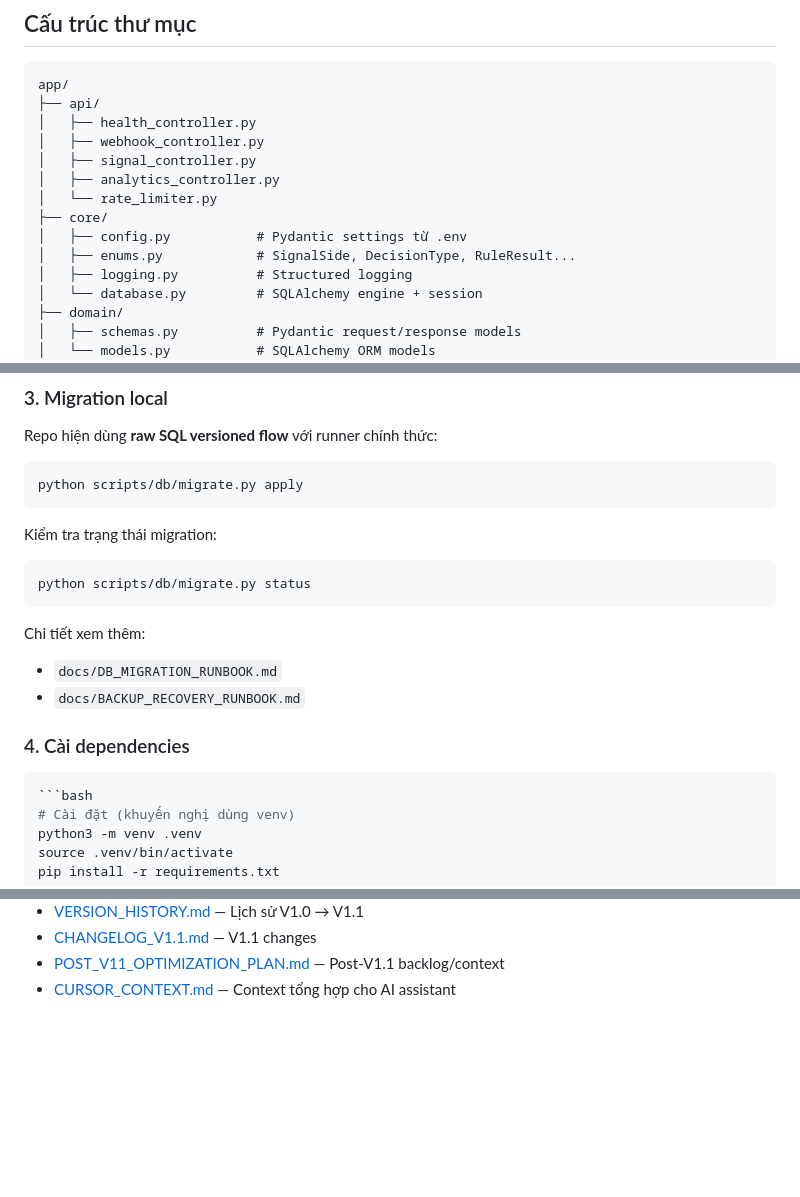
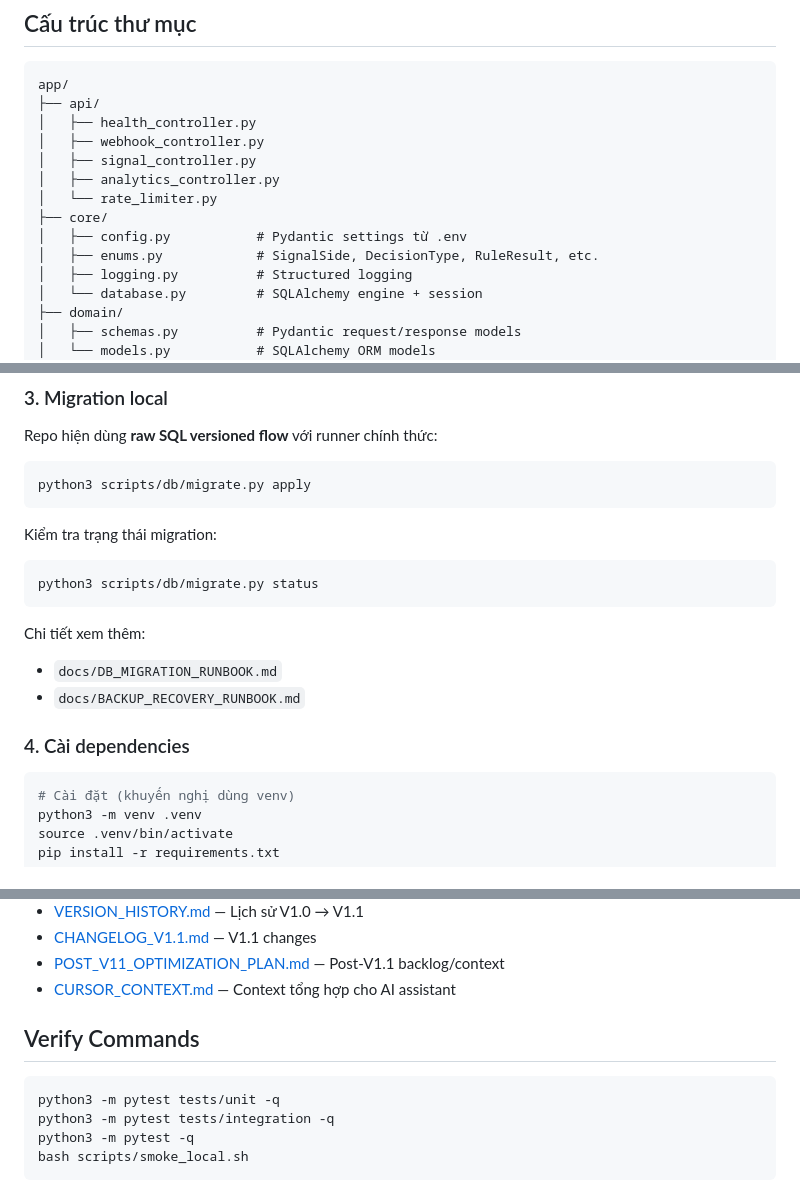
Before and after one commit to minhhq-a1/telegram-signal-bot, a Markdown page: README.md, 3 parts joined by grey strips. GitHub-like rendering; blank space fills up the shorter version.

Commit message:
docs: add v1.2 workflow and standardize verify docs

````diff
--- a/README.md
+++ b/README.md
@@ -64,7 +64,7 @@ app/
 │   └── rate_limiter.py
 ├── core/
 │   ├── config.py           # Pydantic settings từ .env
-│   ├── enums.py            # SignalSide, DecisionType, RuleResult...
+│   ├── enums.py            # SignalSide, DecisionType, RuleResult, etc.
 │   ├── logging.py          # Structured logging
 │   └── database.py         # SQLAlchemy engine + session
 ├── domain/
@@ -145,13 +145,13 @@ docker compose up -d db
 Repo hiện dùng **raw SQL versioned flow** với runner chính thức:
 
 ```bash
-python scripts/db/migrate.py apply
+python3 scripts/db/migrate.py apply
 ```
 
 Kiểm tra trạng thái migration:
 
 ```bash
-python scripts/db/migrate.py status
+python3 scripts/db/migrate.py status
 ```
 
 Chi tiết xem thêm:
@@ -160,7 +160,6 @@ Chi tiết xem thêm:
 
 ### 4. Cài dependencies
 
-```bash
 ```bash
 # Cài đặt (khuyến nghị dùng venv)
 python3 -m venv .venv
@@ -302,3 +301,13 @@ Bot nhận alert từ **TradingView indicator Bot Webhook v8.4 [BTC]**:
 - [CHANGELOG_V1.1.md](./docs/CHANGELOG_V1.1.md) — V1.1 changes
 - [POST_V11_OPTIMIZATION_PLAN.md](./docs/POST_V11_OPTIMIZATION_PLAN.md) — Post-V1.1 backlog/context
 - [CURSOR_CONTEXT.md](./docs/CURSOR_CONTEXT.md) — Context tổng hợp cho AI assistant
+
+
+## Verify Commands
+
+```bash
+python3 -m pytest tests/unit -q
+python3 -m pytest tests/integration -q
+python3 -m pytest -q
+bash scripts/smoke_local.sh
+```
````
Also changed, not shown: other parts of README.md (+1 -1 lines), docs/DEVELOPMENT_WORKFLOW_V12.md (added, +481 -0 lines), docs/LOCAL_SMOKE_CHECKLIST.md (+10 -0 lines).
